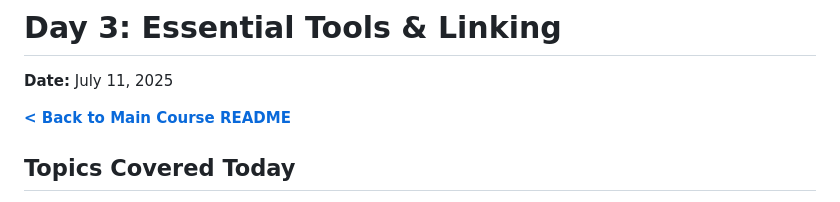
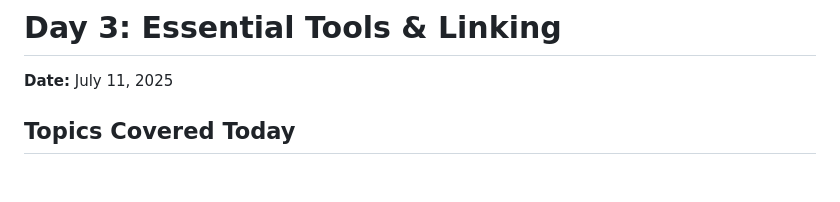
Before and after one commit to hcodes1/html-dev-log, a Markdown page: daily-logs/day-03-tools-linking/README.md, the part around one of its changes. Drawn GitHub-style; blank space fills up the shorter version.

```diff
--- a/daily-logs/day-03-tools-linking/README.md
+++ b/daily-logs/day-03-tools-linking/README.md
@@ -2,7 +2,5 @@
 
 **Date:** July 11, 2025
 
-**[< Back to Main Course README](../../README.md)**
-
 ## Topics Covered Today
 
```
Also changed, not shown: other parts of daily-logs/day-03-tools-linking/README.md (+5 -5 lines).
